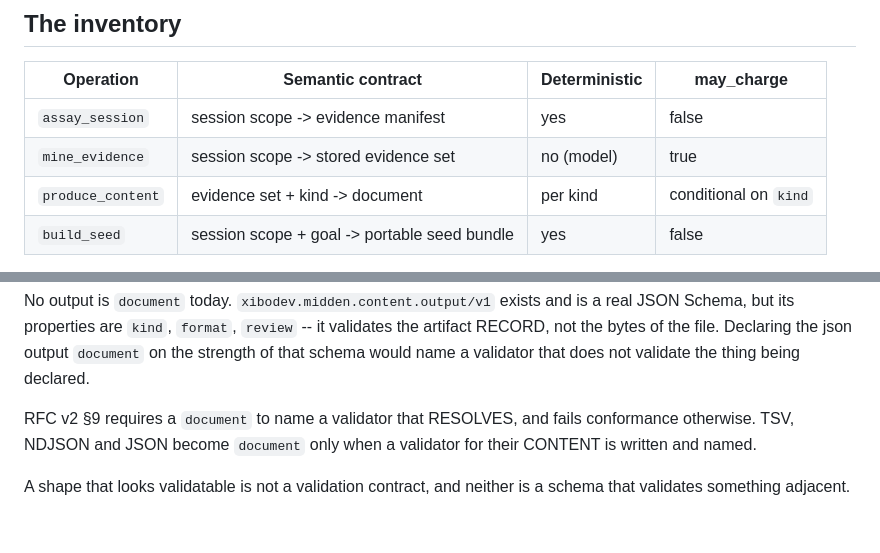
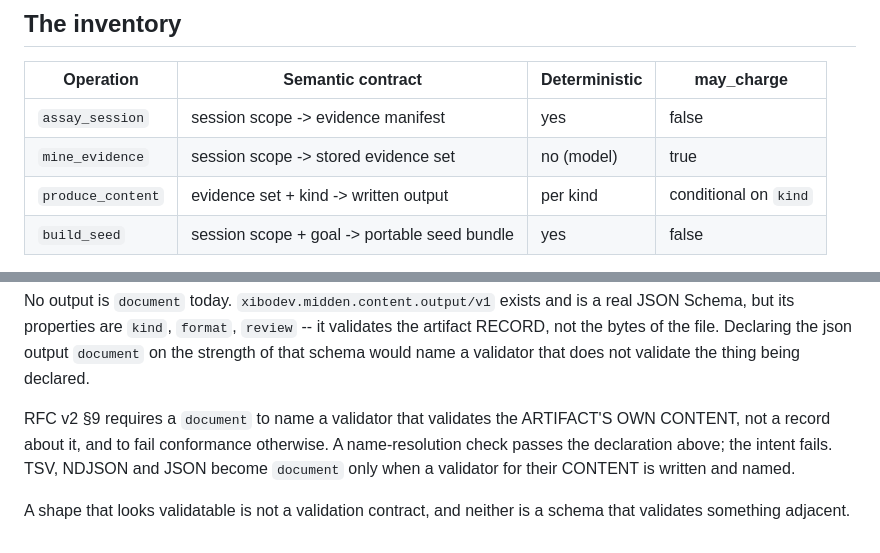
Before and after one commit to xibodev/midden, a Markdown page: docs/OPERATIONS.md, 2 parts joined by grey strips. Drawn GitHub-style.

Commit message:
docs: track RFC v2 sharpened validator wording
Two follow-ons from the json correction.

The produce_content contract row said 'evidence set + kind -> document',
where document meant a written thing. RFC v2 SS7 now uses document as an
artifact KIND with a specific validation meaning, and no Midden output
is one. Renamed to 'written output' so the row cannot be read as a kind
claim.

The note quoted SS9's earlier bar -- 'names a validator that RESOLVES'.
That bar passes the very declaration this note exists to reject: the
schema resolves, it is real, and it validates the artifact record rather
than the file. SS9 now requires the validator to validate the artifact's
own content. Quoting the superseded wording would have left my own doc
justifying the correction with the rule that failed to catch it.

```diff
--- a/docs/OPERATIONS.md
+++ b/docs/OPERATIONS.md
@@ -27,7 +27,7 @@ the product owns. Two tests, both mechanical:
 |---|---|---|---|
 | `assay_session` | session scope -> evidence manifest | yes | false |
 | `mine_evidence` | session scope -> stored evidence set | no (model) | true |
-| `produce_content` | evidence set + kind -> document | per kind | conditional on `kind` |
+| `produce_content` | evidence set + kind -> written output | per kind | conditional on `kind` |
 | `build_seed` | session scope + goal -> portable seed bundle | yes | false |
 
 Four Operations. Six module capabilities, twenty-nine CLI verbs and nineteen
@@ -77,8 +77,10 @@ validates the artifact RECORD, not the bytes of the file. Declaring the json
 output `document` on the strength of that schema would name a validator that
 does not validate the thing being declared.
 
-RFC v2 §9 requires a `document` to name a validator that RESOLVES, and fails
-conformance otherwise. TSV, NDJSON and JSON become `document` only when a
+RFC v2 §9 requires a `document` to name a validator that validates the
+ARTIFACT'S OWN CONTENT, not a record about it, and to fail conformance
+otherwise. A name-resolution check passes the declaration above; the intent
+fails. TSV, NDJSON and JSON become `document` only when a
 validator for their CONTENT is written and named.
 
 A shape that looks validatable is not a validation contract, and neither is a
```
